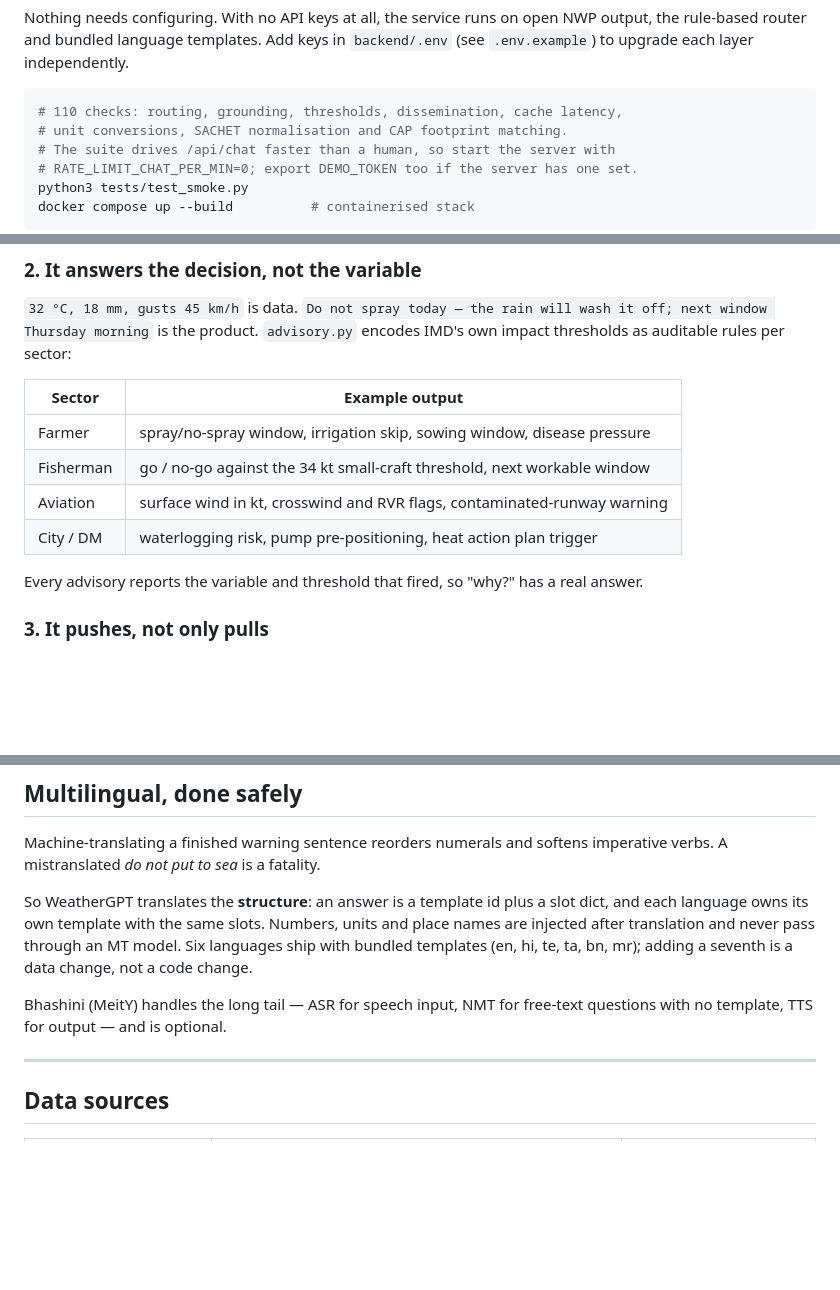
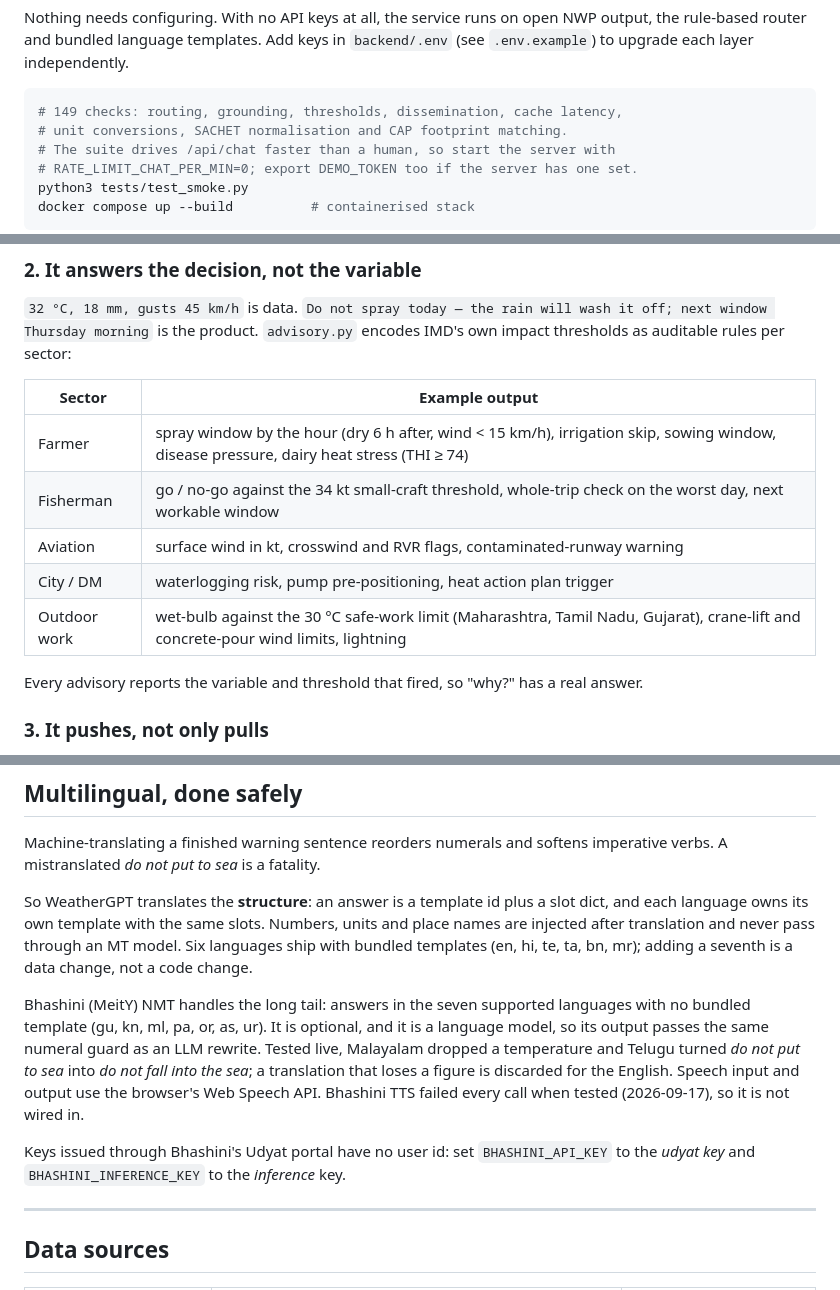
Before and after one commit to udayprakashchamakuri-beep/weathergpt, a Markdown page: README.md, 3 parts joined by grey strips. Drawn GitHub-style; blank space fills up the shorter version.

Commit message:
Bring the README in line with the build
Adds the outdoor-work sector, the hourly spray window, dairy THI and the
whole-trip fishing check to the sector table, and updates the check count.

The README said Bhashini did ASR, NMT and TTS. The code only ever called
NMT; speech has always been the browser's Web Speech API, and Bhashini TTS
failed every call when tested. It now says so, documents the numeral guard
on translations with the two live failures that motivated it, and explains
the Udyat key pair.

Co-Authored-By: Claude Opus 5 <noreply@anthropic.com>

````diff
--- a/README.md
+++ b/README.md
@@ -28,7 +28,7 @@ NWP output, the rule-based router and bundled language templates. Add keys in
 `backend/.env` (see `.env.example`) to upgrade each layer independently.
 
 ```bash
-# 110 checks: routing, grounding, thresholds, dissemination, cache latency,
+# 149 checks: routing, grounding, thresholds, dissemination, cache latency,
 # unit conversions, SACHET normalisation and CAP footprint matching.
 # The suite drives /api/chat faster than a human, so start the server with
 # RATE_LIMIT_CHAT_PER_MIN=0; export DEMO_TOKEN too if the server has one set.
@@ -68,10 +68,11 @@ IMD's own impact thresholds as auditable rules per sector:
 
 | Sector | Example output |
 |---|---|
-| Farmer | spray/no-spray window, irrigation skip, sowing window, disease pressure |
-| Fisherman | go / no-go against the 34 kt small-craft threshold, next workable window |
+| Farmer | spray window by the hour (dry 6 h after, wind < 15 km/h), irrigation skip, sowing window, disease pressure, dairy heat stress (THI ≥ 74) |
+| Fisherman | go / no-go against the 34 kt small-craft threshold, whole-trip check on the worst day, next workable window |
 | Aviation | surface wind in kt, crosswind and RVR flags, contaminated-runway warning |
 | City / DM | waterlogging risk, pump pre-positioning, heat action plan trigger |
+| Outdoor work | wet-bulb against the 30 °C safe-work limit (Maharashtra, Tamil Nadu, Gujarat), crane-lift and concrete-pour wind limits, lightning |
 
 Every advisory reports the variable and threshold that fired, so "why?" has a
 real answer.
@@ -122,8 +123,18 @@ units and place names are injected after translation and never pass through an
 MT model. Six languages ship with bundled templates (en, hi, te, ta, bn, mr);
 adding a seventh is a data change, not a code change.
 
-Bhashini (MeitY) handles the long tail — ASR for speech input, NMT for
-free-text questions with no template, TTS for output — and is optional.
+Bhashini (MeitY) NMT handles the long tail: answers in the seven supported
+languages with no bundled template (gu, kn, ml, pa, or, as, ur). It is optional,
+and it is a language model, so its output passes the same numeral guard as an
+LLM rewrite. Tested live, Malayalam dropped a temperature and Telugu turned
+*do not put to sea* into *do not fall into the sea*; a translation that loses a
+figure is discarded for the English. Speech input and output use the
+browser's Web Speech API. Bhashini TTS failed every call when tested
+(2026-09-17), so it is not wired in.
+
+Keys issued through Bhashini's Udyat portal have no user id: set
+`BHASHINI_API_KEY` to the *udyat key* and `BHASHINI_INFERENCE_KEY` to the
+*inference* key.
 
 ---
 
````
Also changed, not shown: other parts of README.md (+2 -2 lines).
